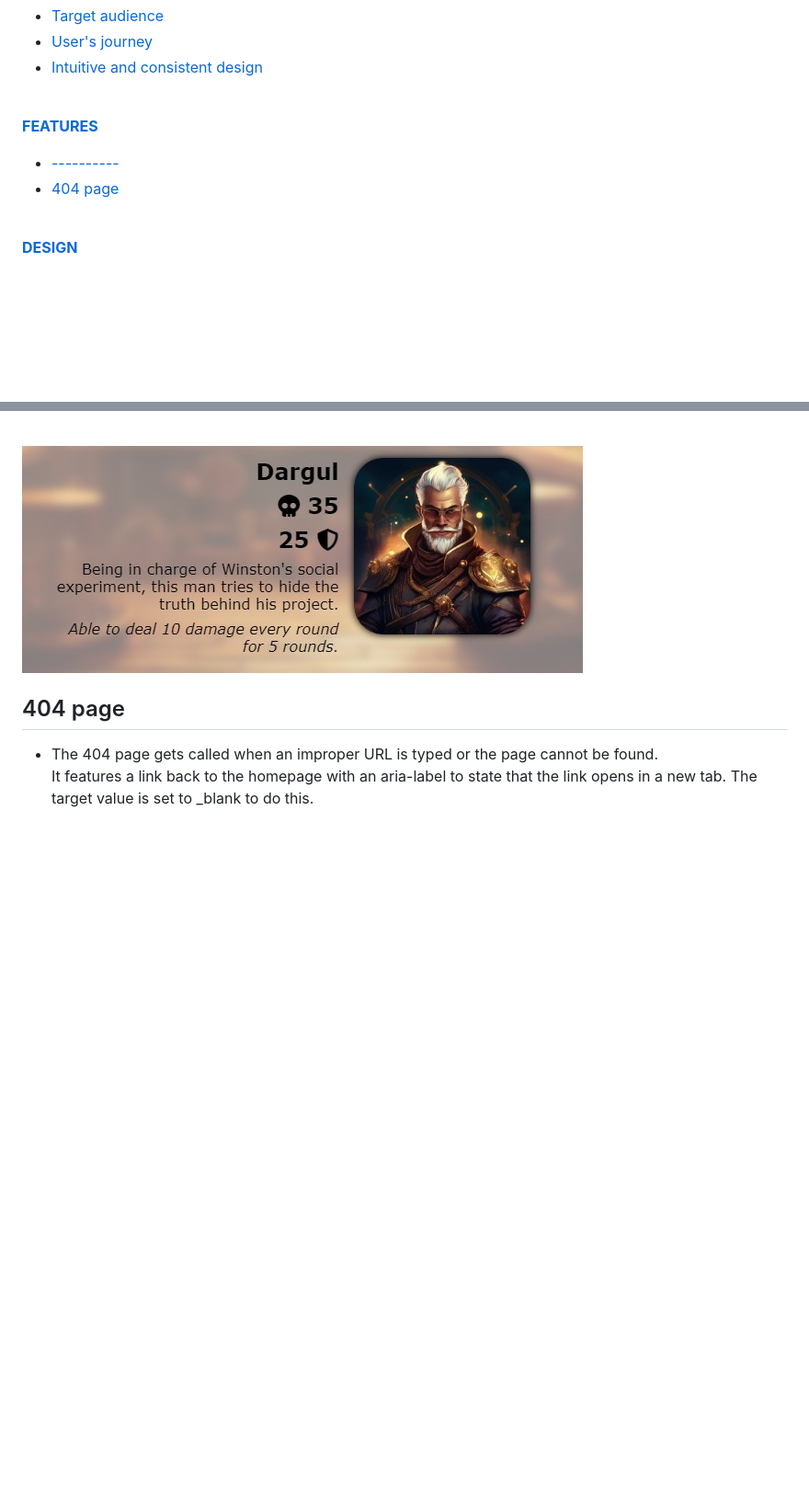
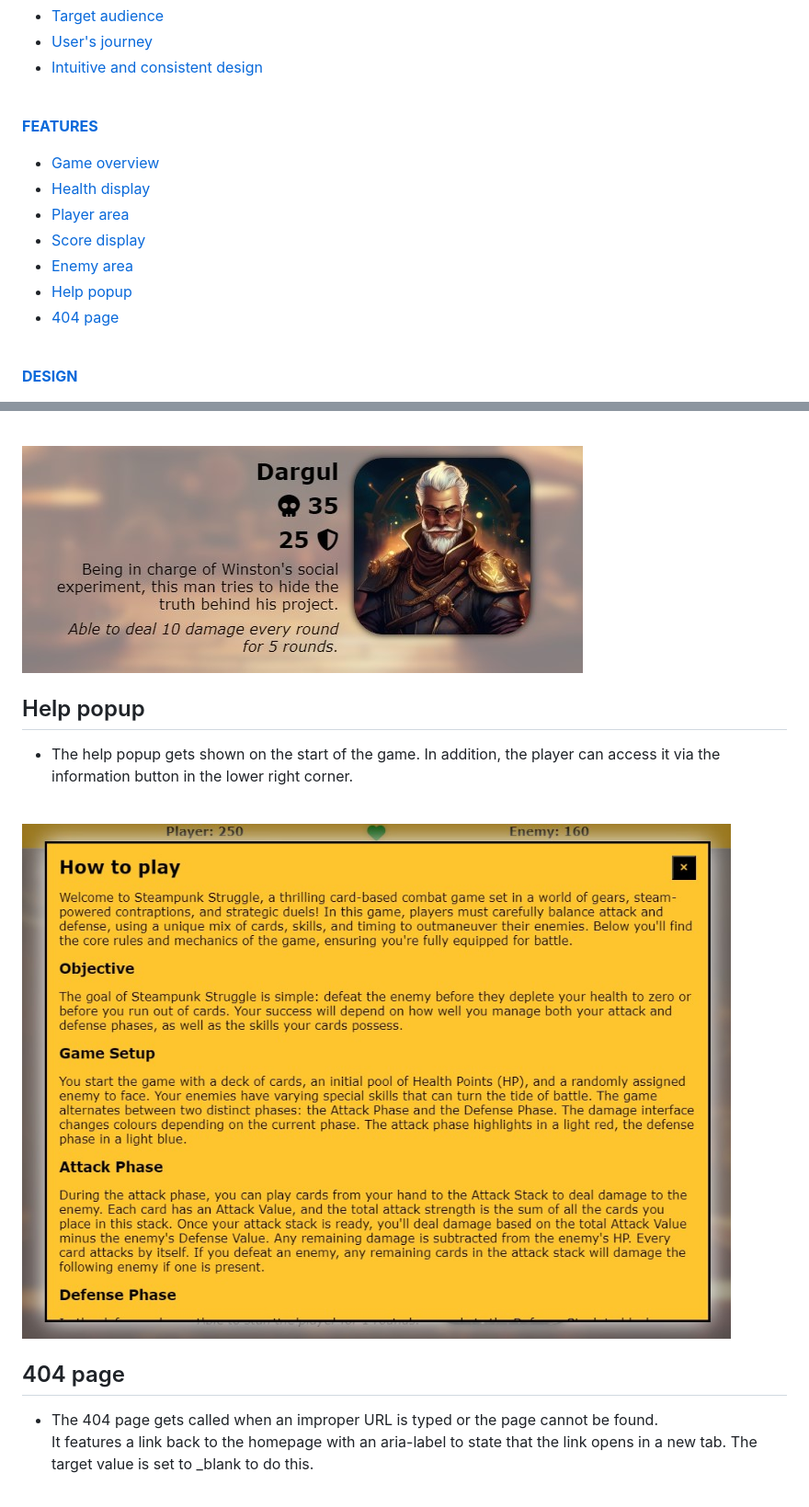
Before and after one commit to CI-Dominik/pp2-card-battle, a Markdown page: README.md, 2 parts joined by grey strips. Shown: that part at 92% size. Drawn GitHub-style; pictures changed too: docs/help-popup.jpg (added); blank space fills up the shorter version.

Commit message:
Add help popup to features and update table of contents

```diff
--- a/README.md
+++ b/README.md
@@ -15,7 +15,12 @@ The live page can be viewed here: [Link to Steampunk Struggle](https://ci-domini
 <br>
 
 [**FEATURES**](#features)
-  * [----------](#----------)
+  * [Game overview](#game-overview)
+  * [Health display](#health-display)
+  * [Player area](#player-area)
+  * [Score display](#score-display)
+  * [Enemy area](#enemy-area)
+  * [Help popup](#help-popup)
   * [404 page](#404-page)
 
 <br>
@@ -162,6 +167,13 @@ On the left side, values for the specific enemy are shown. Those are their name,
 <br>
 
 ![Screenshot of the enemy area](docs/enemy-area.jpg)
+
+## Help popup
+* The help popup gets shown on the start of the game. In addition, the player can access it via the information button in the lower right corner.
+
+<br>
+
+![Screenshot of the help popup](docs/help-popup.jpg)
 
 ## 404 page
 * The 404 page gets called when an improper URL is typed or the page cannot be found. <br>
```
